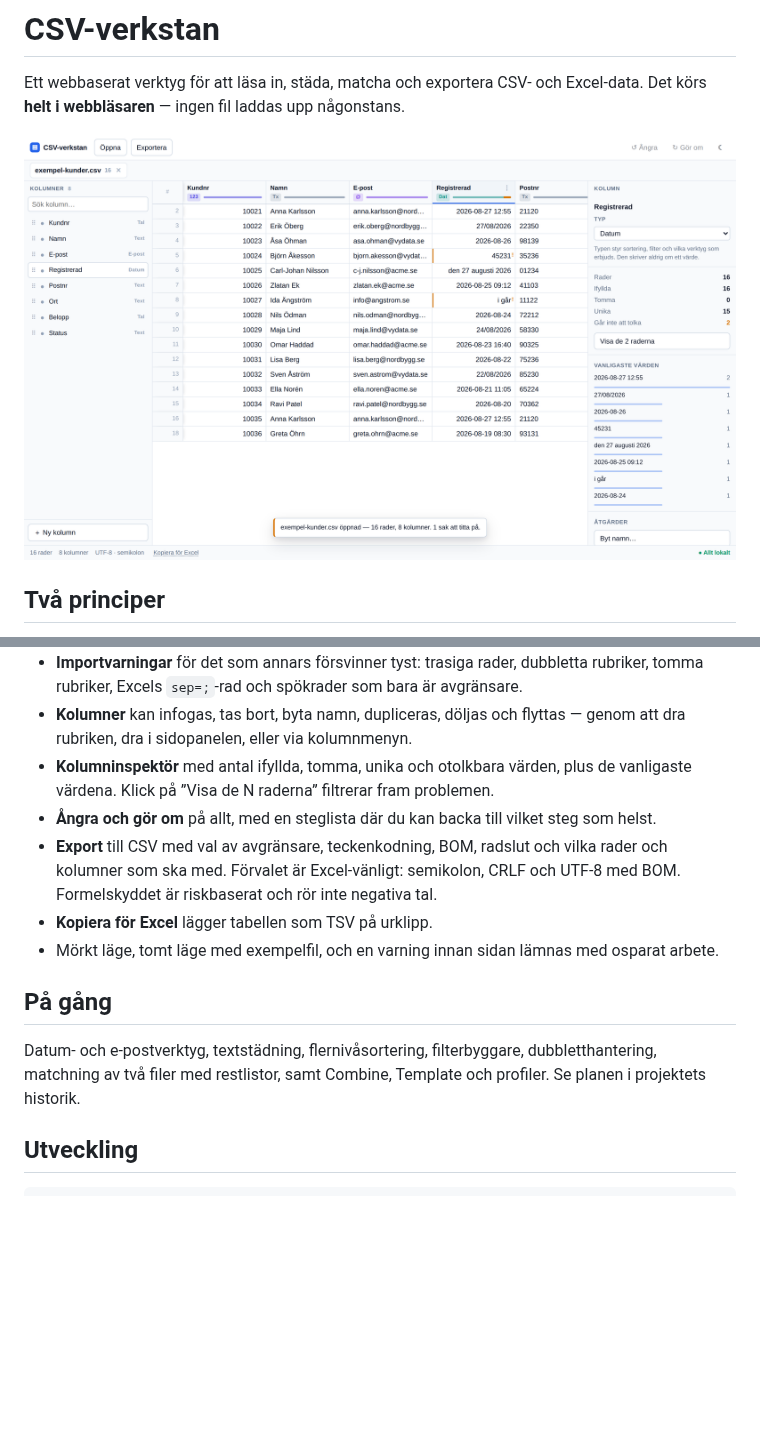
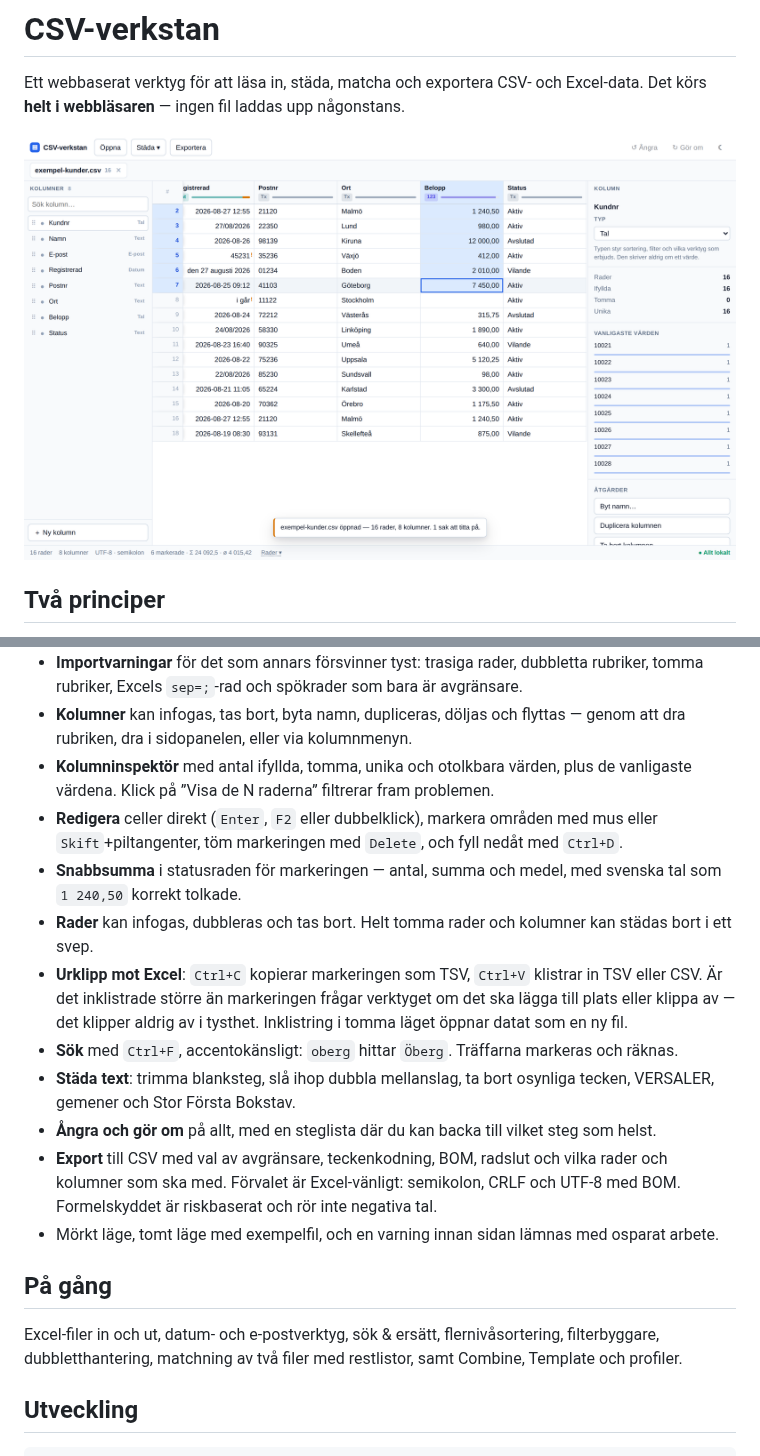
Before and after one commit to timpan8/CSV-Tool, a Markdown page: README.md, 2 parts joined by grey strips. Drawn GitHub-style; pictures changed too: docs/skarmbild.png; blank space fills up the shorter version.

```diff
--- a/README.md
+++ b/README.md
@@ -23,14 +23,19 @@ Inga externa typsnitt, inget CDN, ingen analys, ingen felrapportering, ingen inl
 - **Importvarningar** för det som annars försvinner tyst: trasiga rader, dubbletta rubriker, tomma rubriker, Excels `sep=;`-rad och spökrader som bara är avgränsare.
 - **Kolumner** kan infogas, tas bort, byta namn, dupliceras, döljas och flyttas — genom att dra rubriken, dra i sidopanelen, eller via kolumnmenyn.
 - **Kolumninspektör** med antal ifyllda, tomma, unika och otolkbara värden, plus de vanligaste värdena. Klick på ”Visa de N raderna” filtrerar fram problemen.
+- **Redigera** celler direkt (`Enter`, `F2` eller dubbelklick), markera områden med mus eller `Skift`+piltangenter, töm markeringen med `Delete`, och fyll nedåt med `Ctrl+D`.
+- **Snabbsumma** i statusraden för markeringen — antal, summa och medel, med svenska tal som `1 240,50` korrekt tolkade.
+- **Rader** kan infogas, dubbleras och tas bort. Helt tomma rader och kolumner kan städas bort i ett svep.
+- **Urklipp mot Excel**: `Ctrl+C` kopierar markeringen som TSV, `Ctrl+V` klistrar in TSV eller CSV. Är det inklistrade större än markeringen frågar verktyget om det ska lägga till plats eller klippa av — det klipper aldrig av i tysthet. Inklistring i tomma läget öppnar datat som en ny fil.
+- **Sök** med `Ctrl+F`, accentokänsligt: `oberg` hittar `Öberg`. Träffarna markeras och räknas.
+- **Städa text**: trimma blanksteg, slå ihop dubbla mellanslag, ta bort osynliga tecken, VERSALER, gemener och Stor Första Bokstav.
 - **Ångra och gör om** på allt, med en steglista där du kan backa till vilket steg som helst.
 - **Export** till CSV med val av avgränsare, teckenkodning, BOM, radslut och vilka rader och kolumner som ska med. Förvalet är Excel-vänligt: semikolon, CRLF och UTF-8 med BOM. Formelskyddet är riskbaserat och rör inte negativa tal.
-- **Kopiera för Excel** lägger tabellen som TSV på urklipp.
 - Mörkt läge, tomt läge med exempelfil, och en varning innan sidan lämnas med osparat arbete.
 
 ## På gång
 
-Datum- och e-postverktyg, textstädning, flernivåsortering, filterbyggare, dubbletthantering, matchning av två filer med restlistor, samt Combine, Template och profiler. Se planen i projektets historik.
+Excel-filer in och ut, datum- och e-postverktyg, sök & ersätt, flernivåsortering, filterbyggare, dubbletthantering, matchning av två filer med restlistor, samt Combine, Template och profiler.
 
 ## Utveckling
 
```
Also changed, not shown: 9 other files.
